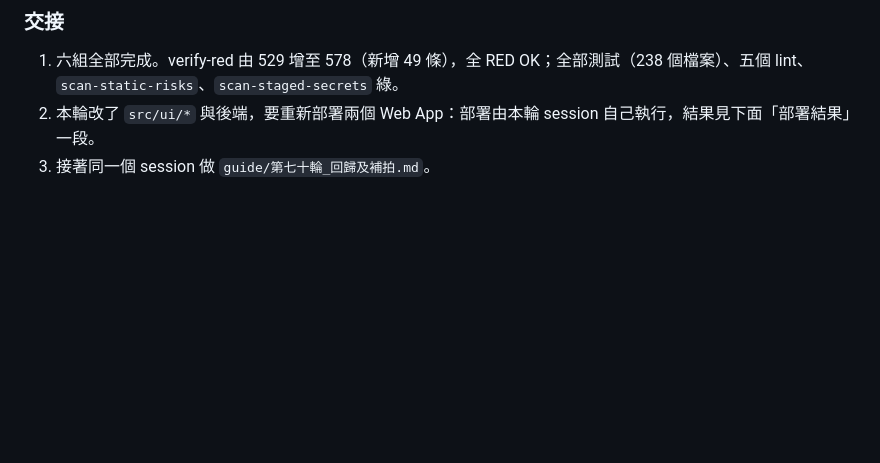
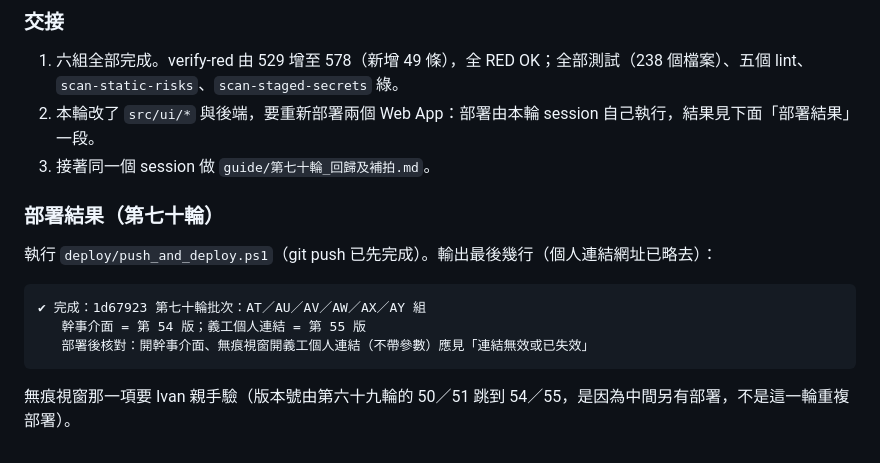
Before and after one commit to ivantheservant/hwc-roster-automation, a Markdown page: docs/系統範圍稽核_第61-70輪.md, the part around the change. Drawn GitHub-style; blank space fills up the shorter version.

Commit message:
第七十輪批次：記錄部署結果（幹事介面第 54 版、個人連結第 55 版）
Co-Authored-By: Claude Sonnet 5.5 <noreply@anthropic.com>

````diff
--- a/docs/系統範圍稽核_第61-70輪.md
+++ b/docs/系統範圍稽核_第61-70輪.md
@@ -1060,3 +1060,15 @@ verify-red 由 529 增至 578（新增 49 條），全 RED OK。
 1. 六組全部完成。verify-red 由 529 增至 578（新增 49 條），全 RED OK；全部測試（238 個檔案）、五個 lint、`scan-static-risks`、`scan-staged-secrets` 綠。
 2. 本輪改了 `src/ui/*` 與後端，要重新部署兩個 Web App：部署由本輪 session 自己執行，結果見下面「部署結果」一段。
 3. 接著同一個 session 做 `guide/第七十輪_回歸及補拍.md`。
+
+### 部署結果（第七十輪）
+
+執行 `deploy/push_and_deploy.ps1`（git push 已先完成）。輸出最後幾行（個人連結網址已略去）：
+
+```
+✔ 完成：1d67923 第七十輪批次：AT／AU／AV／AW／AX／AY 組
+   幹事介面 = 第 54 版；義工個人連結 = 第 55 版
+   部署後核對：開幹事介面、無痕視窗開義工個人連結（不帶參數）應見「連結無效或已失效」
+```
+
+無痕視窗那一項要 Ivan 親手驗（版本號由第六十九輪的 50／51 跳到 54／55，是因為中間另有部署，不是這一輪重複部署）。
````
